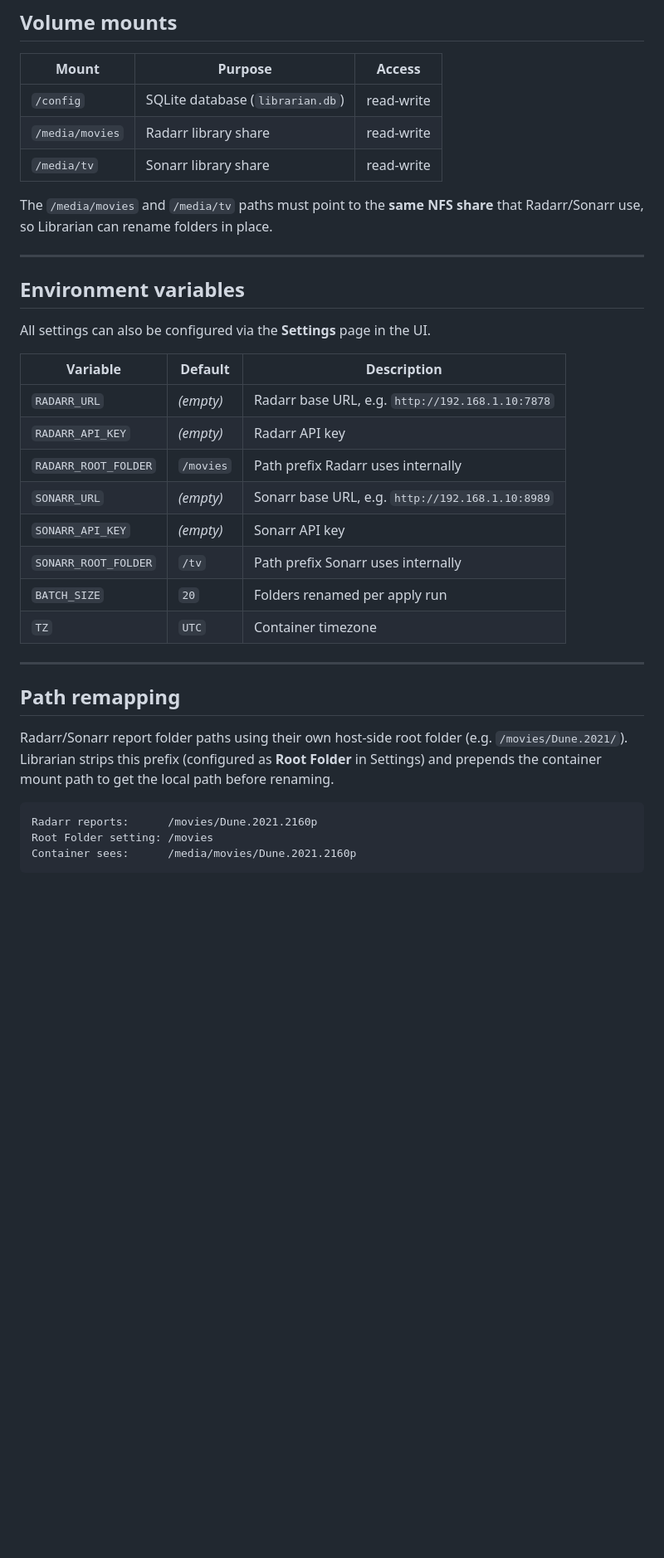
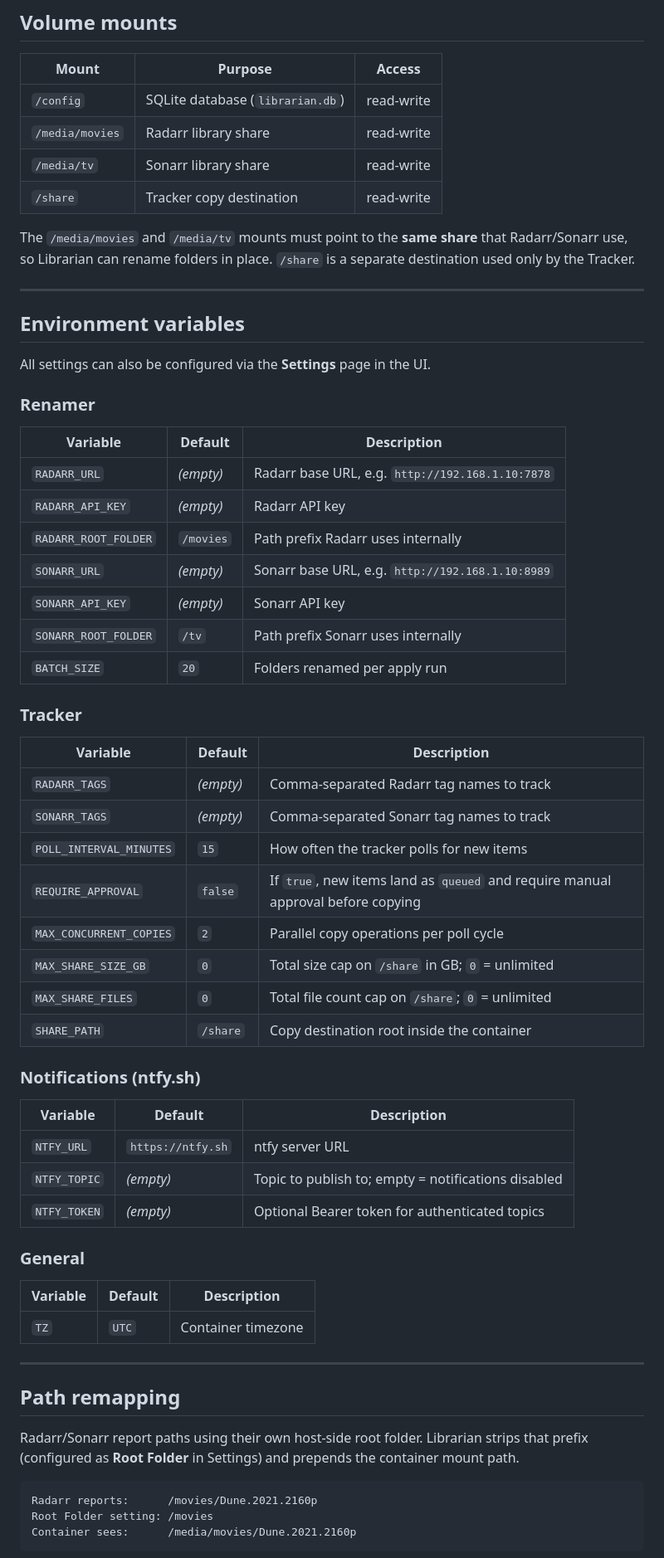
Before and after one commit to Beejeex/librarian, a Markdown page: README.md, the part around one of its changes. Shown at 83% size. Rendered like a GitHub page; blank space fills up the shorter version.

````diff
--- a/README.md
+++ b/README.md
@@ -36,14 +36,17 @@ Then open **http://your-host:8080** and configure Radarr/Sonarr under **Settings
 | `/config` | SQLite database (`librarian.db`) | read-write |
 | `/media/movies` | Radarr library share | read-write |
 | `/media/tv` | Sonarr library share | read-write |
+| `/share` | Tracker copy destination | read-write |
 
-The `/media/movies` and `/media/tv` paths must point to the **same NFS share** that Radarr/Sonarr use, so Librarian can rename folders in place.
+The `/media/movies` and `/media/tv` mounts must point to the **same share** that Radarr/Sonarr use, so Librarian can rename folders in place. `/share` is a separate destination used only by the Tracker.
 
 ---
 
 ## Environment variables
 
 All settings can also be configured via the **Settings** page in the UI.
+
+### Renamer
 
 | Variable | Default | Description |
 |---|---|---|
@@ -54,13 +57,39 @@ All settings can also be configured via the **Settings** page in the UI.
 | `SONARR_API_KEY` | *(empty)* | Sonarr API key |
 | `SONARR_ROOT_FOLDER` | `/tv` | Path prefix Sonarr uses internally |
 | `BATCH_SIZE` | `20` | Folders renamed per apply run |
+
+### Tracker
+
+| Variable | Default | Description |
+|---|---|---|
+| `RADARR_TAGS` | *(empty)* | Comma-separated Radarr tag names to track |
+| `SONARR_TAGS` | *(empty)* | Comma-separated Sonarr tag names to track |
+| `POLL_INTERVAL_MINUTES` | `15` | How often the tracker polls for new items |
+| `REQUIRE_APPROVAL` | `false` | If `true`, new items land as `queued` and require manual approval before copying |
+| `MAX_CONCURRENT_COPIES` | `2` | Parallel copy operations per poll cycle |
+| `MAX_SHARE_SIZE_GB` | `0` | Total size cap on `/share` in GB; `0` = unlimited |
+| `MAX_SHARE_FILES` | `0` | Total file count cap on `/share`; `0` = unlimited |
+| `SHARE_PATH` | `/share` | Copy destination root inside the container |
+
+### Notifications (ntfy.sh)
+
+| Variable | Default | Description |
+|---|---|---|
+| `NTFY_URL` | `https://ntfy.sh` | ntfy server URL |
+| `NTFY_TOPIC` | *(empty)* | Topic to publish to; empty = notifications disabled |
+| `NTFY_TOKEN` | *(empty)* | Optional Bearer token for authenticated topics |
+
+### General
+
+| Variable | Default | Description |
+|---|---|---|
 | `TZ` | `UTC` | Container timezone |
 
 ---
 
 ## Path remapping
 
-Radarr/Sonarr report folder paths using their own host-side root folder (e.g. `/movies/Dune.2021/`). Librarian strips this prefix (configured as **Root Folder** in Settings) and prepends the container mount path to get the local path before renaming.
+Radarr/Sonarr report paths using their own host-side root folder. Librarian strips that prefix (configured as **Root Folder** in Settings) and prepends the container mount path.
 
 ```
 Radarr reports:      /movies/Dune.2021.2160p
````
Also changed, not shown: other parts of README.md (+44 -21 lines), .github/copilot-instructions.md (+30 -0 lines).
